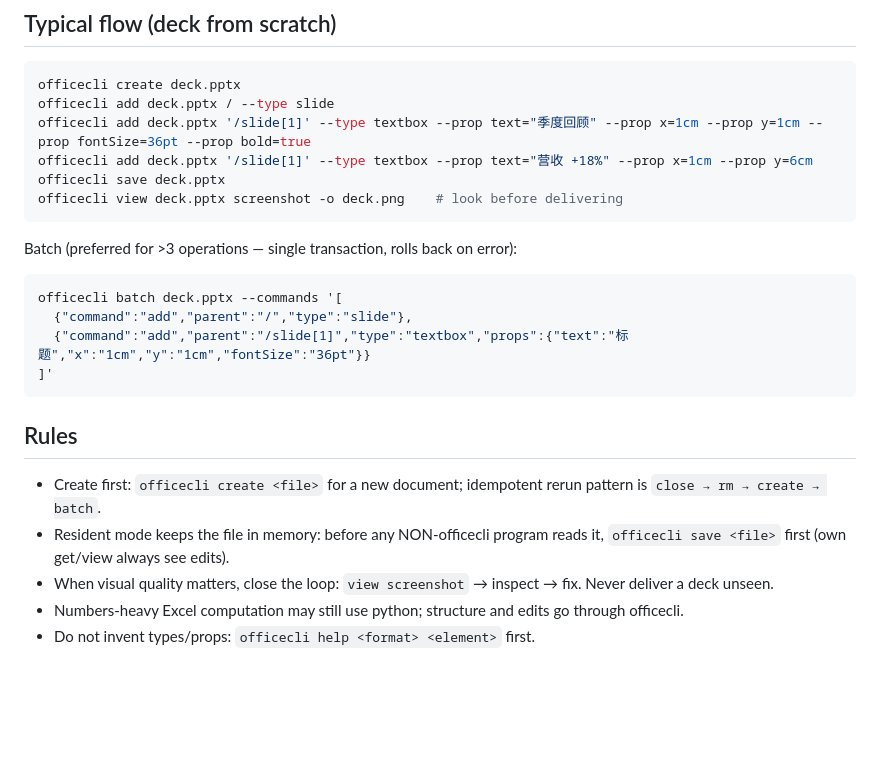
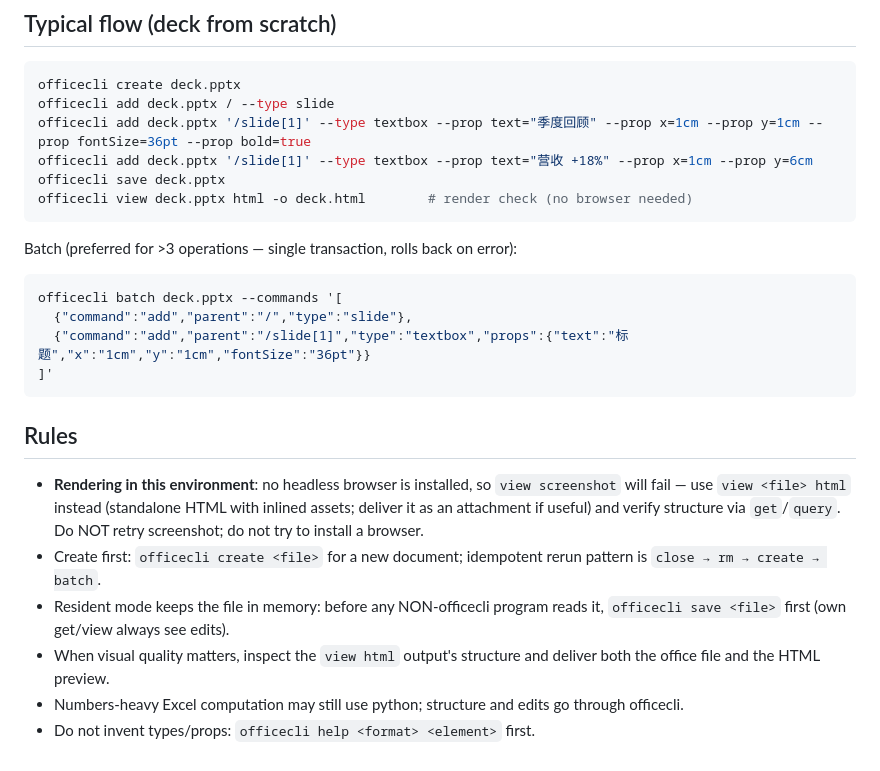
Before and after one commit to abcdqwerxsa/agent-luoss, a Markdown page: skills/office-master/SKILL.md, the part around the change. GitHub-like rendering; blank space fills up the shorter version.

Commit message:
office-master skill: no headless browser in runtime — degrade to view html, forbid screenshot retries (was burning turns)

````diff
--- a/skills/office-master/SKILL.md
+++ b/skills/office-master/SKILL.md
@@ -46,7 +46,7 @@ officecli add deck.pptx / --type slide
 officecli add deck.pptx '/slide[1]' --type textbox --prop text="季度回顾" --prop x=1cm --prop y=1cm --prop fontSize=36pt --prop bold=true
 officecli add deck.pptx '/slide[1]' --type textbox --prop text="营收 +18%" --prop x=1cm --prop y=6cm
 officecli save deck.pptx
-officecli view deck.pptx screenshot -o deck.png    # look before delivering
+officecli view deck.pptx html -o deck.html        # render check (no browser needed)
 ```
 
 Batch (preferred for >3 operations — single transaction, rolls back on error):
@@ -59,12 +59,17 @@ officecli batch deck.pptx --commands '[
 
 ## Rules
 
+- **Rendering in this environment**: no headless browser is installed, so
+  `view screenshot` will fail — use `view <file> html` instead (standalone
+  HTML with inlined assets; deliver it as an attachment if useful) and verify
+  structure via `get`/`query`. Do NOT retry screenshot; do not try to install
+  a browser.
 - Create first: `officecli create <file>` for a new document; idempotent rerun
   pattern is `close → rm → create → batch`.
 - Resident mode keeps the file in memory: before any NON-officecli program
   reads it, `officecli save <file>` first (own get/view always see edits).
-- When visual quality matters, close the loop: `view screenshot` → inspect →
-  fix. Never deliver a deck unseen.
+- When visual quality matters, inspect the `view html` output's structure and
+  deliver both the office file and the HTML preview.
 - Numbers-heavy Excel computation may still use python; structure and edits go
   through officecli.
 - Do not invent types/props: `officecli help <format> <element>` first.
````
